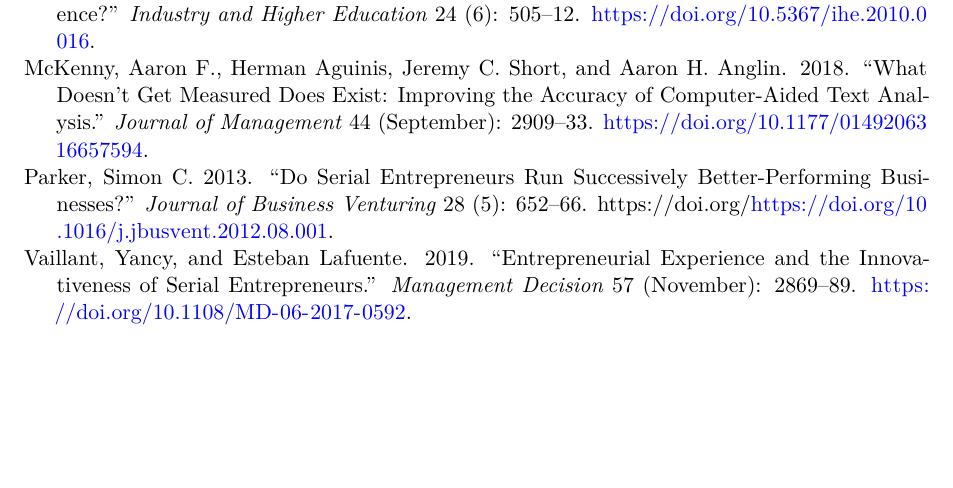
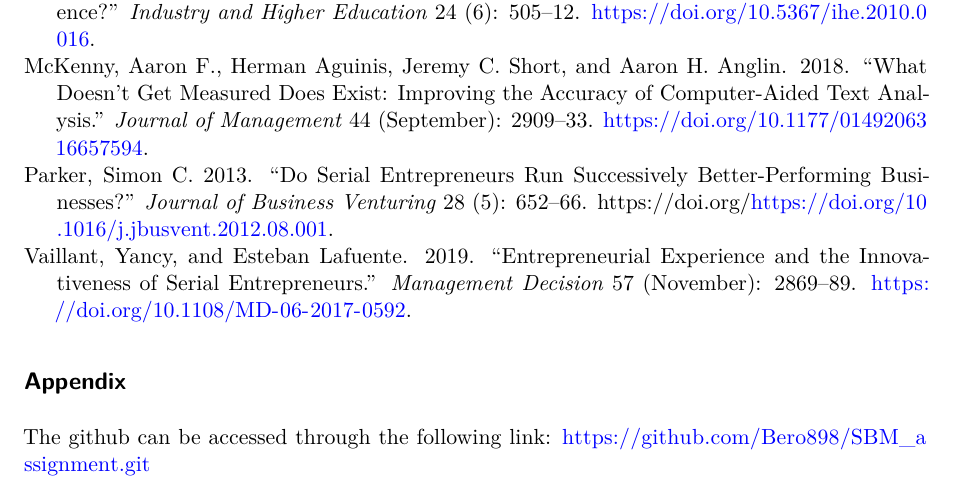
Before and after one commit to Bero898/SBM_assignment, a Quarto document (report/Report.qmd): part of page 20 of 20, cut so that both start at the same text, the shorter picture padded with empty space. Rendered offline with R 4.5, knitr and Pandoc in place of Quarto, then LaTeX, with nearby package versions; some code elsewhere in the file could not run offline.

Commit message:
added github link

```diff
--- a/report/Report.qmd
+++ b/report/Report.qmd
@@ -513,3 +513,7 @@
 
 11. Vaillant, Yancy, and Esteban Lafuente. 2019. "Entrepreneurial Experience and the Innovativeness of Serial Entrepreneurs." Management Decision 57 (November): 2869--89. <https://doi.org/10.1108/MD-06-2017-0592>.
 :::
+
+## Appendix
+
+The github can be accessed through the following link: https://github.com/Bero898/SBM_assignment.git
```
